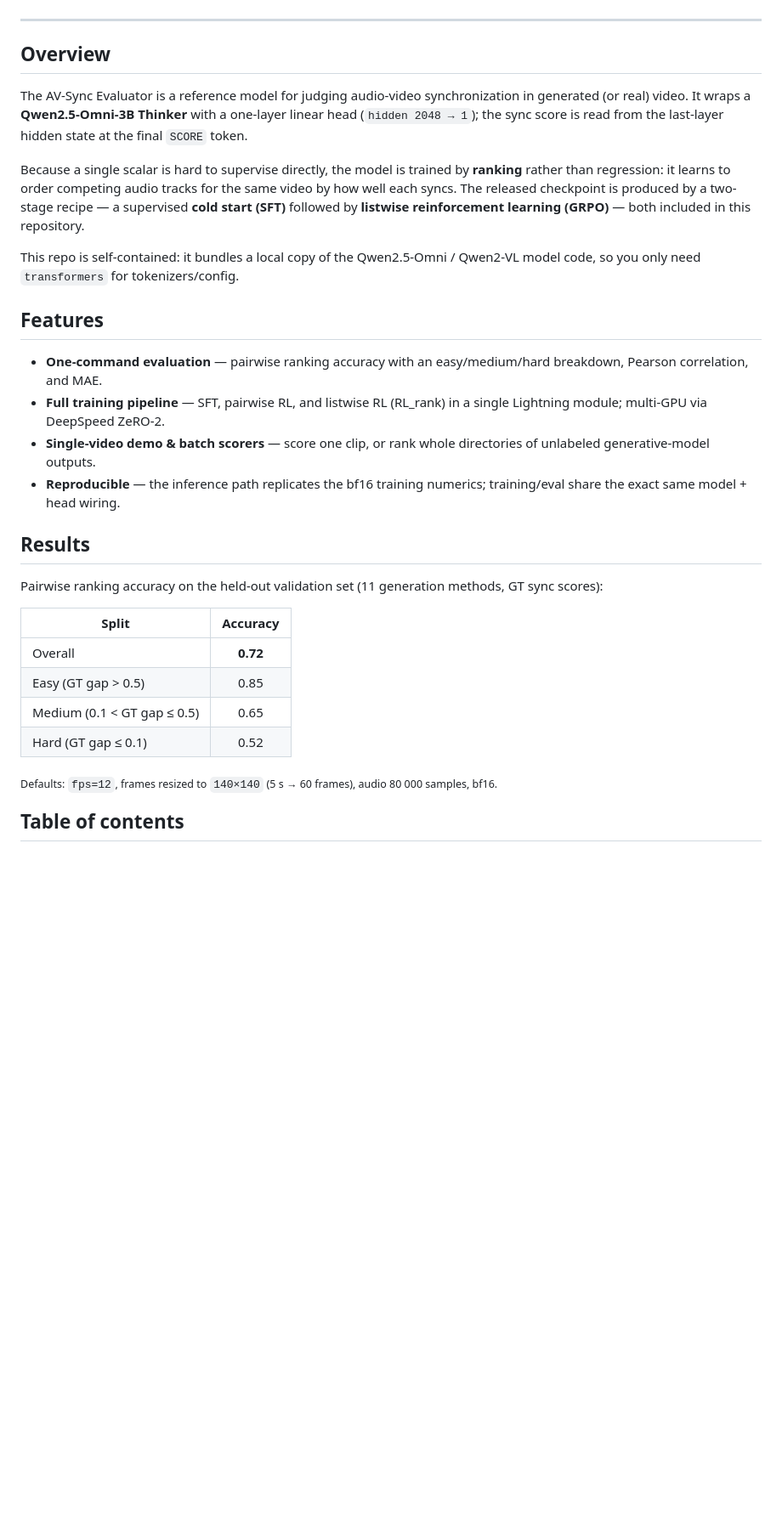
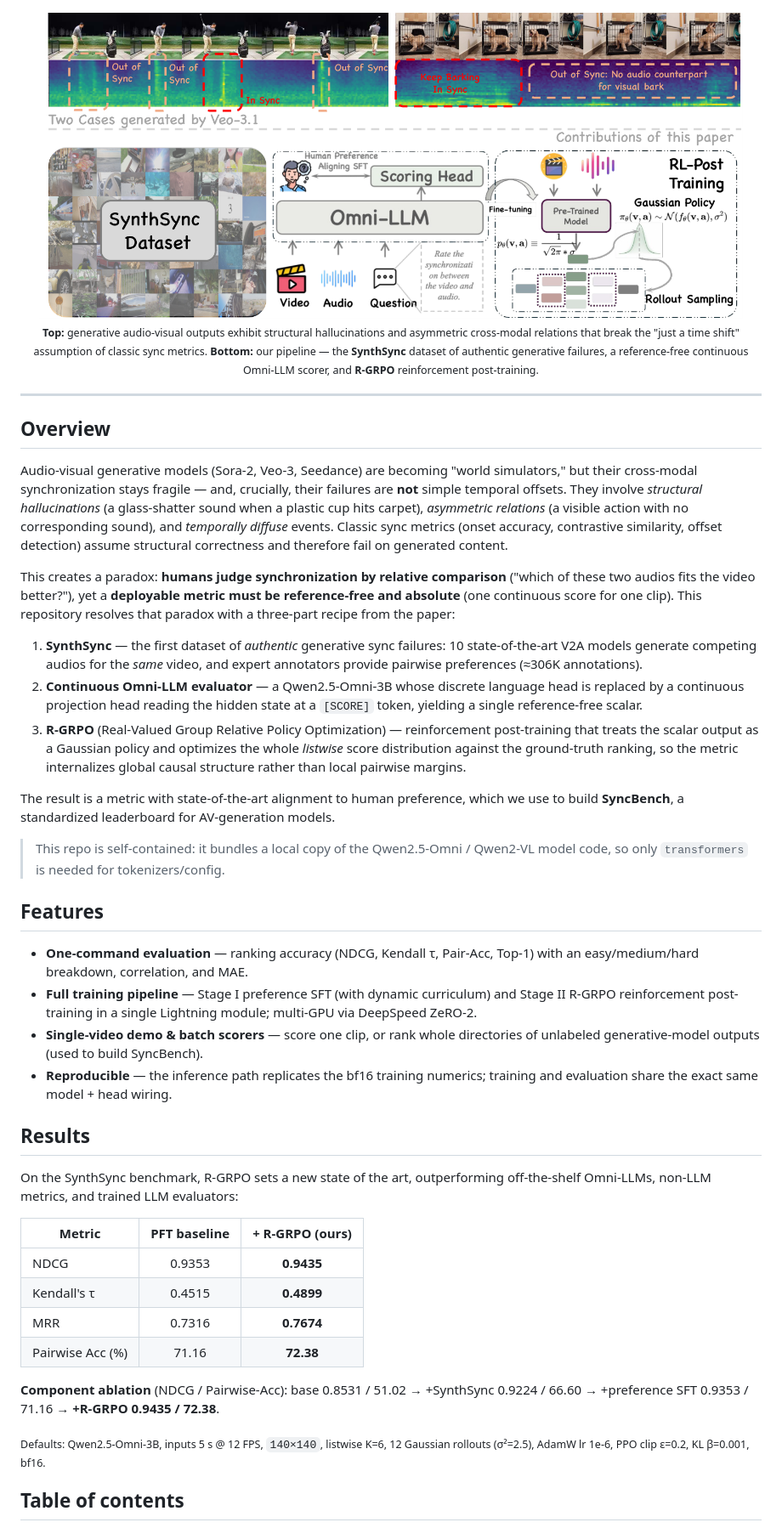
Before and after one commit to chenhaoqcdyq/BeyondTimeShifts, a Markdown page: README.md, the part around the change printed below. Shown: that part at 85% size. Drawn GitHub-style; pictures changed too: assets/overview.png (added); blank space fills up the shorter version.

```diff
--- a/README.md
+++ b/README.md
@@ -13,6 +15,10 @@ and the visuals line up*. Higher is better.
 <img alt="transformers" src="https://img.shields.io/badge/transformers-4.57.1-yellow.svg">
 <img alt="License" src="https://img.shields.io/badge/license-MIT-green.svg">
 </p>
+
+<img src="assets/overview.png" width="95%" alt="Failure cases and pipeline overview">
+
+<sub><b>Top:</b> generative audio-visual outputs exhibit structural hallucinations and asymmetric cross-modal relations that break the "just a time shift" assumption of classic sync metrics. <b>Bottom:</b> our pipeline — the <b>SynthSync</b> dataset of authentic generative failures, a reference-free continuous Omni-LLM scorer, and <b>R-GRPO</b> reinforcement post-training.</sub>
 
 </div>
 
@@ -20,44 +26,66 @@ and the visuals line up*. Higher is better.
 
 ## Overview
 
-The AV-Sync Evaluator is a reference model for judging audio-video
-synchronization in generated (or real) video. It wraps a **Qwen2.5-Omni-3B
-Thinker** with a one-layer linear head (`hidden 2048 → 1`); the sync score is
-read from the last-layer hidden state at the final `SCORE` token.
+Audio-visual generative models (Sora-2, Veo-3, Seedance) are becoming "world
+simulators," but their cross-modal synchronization stays fragile — and, crucially,
+their failures are **not** simple temporal offsets. They involve *structural
+hallucinations* (a glass-shatter sound when a plastic cup hits carpet),
+*asymmetric relations* (a visible action with no corresponding sound), and
+*temporally diffuse* events. Classic sync metrics (onset accuracy, contrastive
+similarity, offset detection) assume structural correctness and therefore fail on
+generated content.
 
-Because a single scalar is hard to supervise directly, the model is trained by
-**ranking** rather than regression: it learns to order competing audio tracks
-for the same video by how well each syncs. The released checkpoint is produced by
-a two-stage recipe — a supervised **cold start (SFT)** followed by **listwise
-reinforcement learning (GRPO)** — both included in this repository.
+This creates a paradox: **humans judge synchronization by relative comparison**
+("which of these two audios fits the video better?"), yet a **deployable metric
+must be reference-free and absolute** (one continuous score for one clip). This
+repository resolves that paradox with a three-part recipe from the paper:
 
-This repo is self-contained: it bundles a local copy of the Qwen2.5-Omni /
-Qwen2-VL model code, so you only need `transformers` for tokenizers/config.
+1. **SynthSync** — the first dataset of *authentic* generative sync failures:
+   10 state-of-the-art V2A models generate competing audios for the *same* video,
+   and expert annotators provide pairwise preferences (≈306K annotations).
+2. **Continuous Omni-LLM evaluator** — a Qwen2.5-Omni-3B whose discrete language
+   head is replaced by a continuous projection head reading the hidden state at a
+   `[SCORE]` token, yielding a single reference-free scalar.
+3. **R-GRPO** (Real-Valued Group Relative Policy Optimization) — reinforcement
+   post-training that treats the scalar output as a Gaussian policy and optimizes
+   the whole *listwise* score distribution against the ground-truth ranking, so
+   the metric internalizes global causal structure rather than local pairwise
+   margins.
+
+The result is a metric with state-of-the-art alignment to human preference, which
+we use to build **SyncBench**, a standardized leaderboard for AV-generation models.
+
+> This repo is self-contained: it bundles a local copy of the Qwen2.5-Omni /
+> Qwen2-VL model code, so only `transformers` is needed for tokenizers/config.
 
 ## Features
 
-- **One-command evaluation** — pairwise ranking accuracy with an easy/medium/hard
-  breakdown, Pearson correlation, and MAE.
-- **Full training pipeline** — SFT, pairwise RL, and listwise RL (RL_rank) in a
-  single Lightning module; multi-GPU via DeepSpeed ZeRO-2.
+- **One-command evaluation** — ranking accuracy (NDCG, Kendall τ, Pair-Acc,
+  Top-1) with an easy/medium/hard breakdown, correlation, and MAE.
+- **Full training pipeline** — Stage I preference SFT (with dynamic curriculum)
+  and Stage II R-GRPO reinforcement post-training in a single Lightning module;
+  multi-GPU via DeepSpeed ZeRO-2.
 - **Single-video demo & batch scorers** — score one clip, or rank whole
-  directories of unlabeled generative-model outputs.
+  directories of unlabeled generative-model outputs (used to build SyncBench).
 - **Reproducible** — the inference path replicates the bf16 training numerics;
-  training/eval share the exact same model + head wiring.
+  training and evaluation share the exact same model + head wiring.
 
 ## Results
 
-Pairwise ranking accuracy on the held-out validation set (11 generation methods,
-GT sync scores):
+On the SynthSync benchmark, R-GRPO sets a new state of the art, outperforming
+off-the-shelf Omni-LLMs, non-LLM metrics, and trained LLM evaluators:
 
-| Split  | Accuracy |
-|--------|:--------:|
-| Overall | **0.72** |
-| Easy   (GT gap > 0.5)        | 0.85 |
-| Medium (0.1 < GT gap ≤ 0.5)  | 0.65 |
-| Hard   (GT gap ≤ 0.1)        | 0.52 |
+| Metric | PFT baseline | **+ R-GRPO (ours)** |
+|--------|:---:|:---:|
+| NDCG            | 0.9353 | **0.9435** |
+| Kendall's τ     | 0.4515 | **0.4899** |
+| MRR             | 0.7316 | **0.7674** |
+| Pairwise Acc (%) | 71.16 | **72.38** |
 
-<sub>Defaults: `fps=12`, frames resized to `140×140` (5 s → 60 frames), audio 80 000 samples, bf16.</sub>
+**Component ablation** (NDCG / Pairwise-Acc): base 0.8531 / 51.02 → +SynthSync
+0.9224 / 66.60 → +preference SFT 0.9353 / 71.16 → **+R-GRPO 0.9435 / 72.38**.
+
+<sub>Defaults: Qwen2.5-Omni-3B, inputs 5 s @ 12 FPS, `140×140`, listwise K=6, 12 Gaussian rollouts (σ²=2.5), AdamW lr 1e-6, PPO clip ε=0.2, KL β=0.001, bf16.</sub>
 
 ## Table of contents
 
```
Also changed, not shown: other parts of README.md (+80 -4 lines), assets/framework.png (added), assets/leaderboard.png (added), assets/qualitative_case.png (added), assets/rl_curves.png (added).
